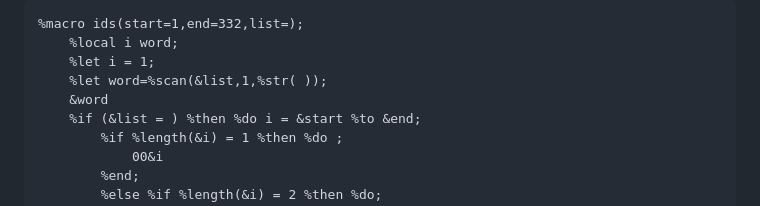
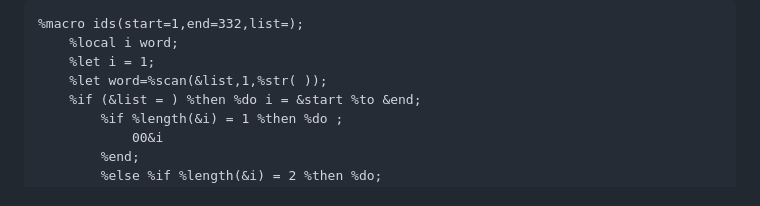
Before and after one commit to lgreski/datasciencectacontent, a Markdown page: markdown/rprog-pollutantmeanSASVersion.md, the part around the change. Rendered like a GitHub page.

Commit message:
remove extraneous print of token

```diff
--- a/markdown/rprog-pollutantmeanSASVersion.md
+++ b/markdown/rprog-pollutantmeanSASVersion.md
@@ -170,7 +170,6 @@ The `%ids()` macro takes two forms of input. It can generate a list of sensor id
     	%local i word;
     	%let i = 1;
     	%let word=%scan(&list,1,%str( ));
-    	&word
     	%if (&list = ) %then %do i = &start %to &end;
     		%if %length(&i) = 1 %then %do ;
     			00&i
```
